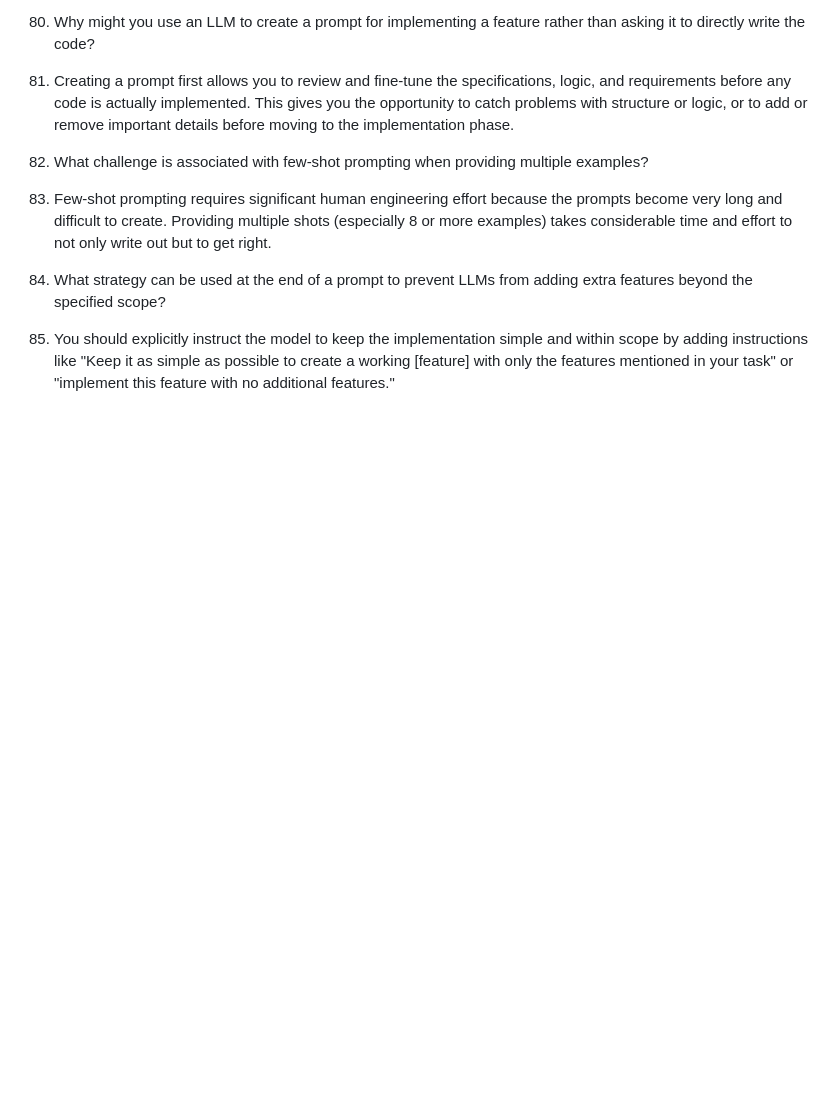
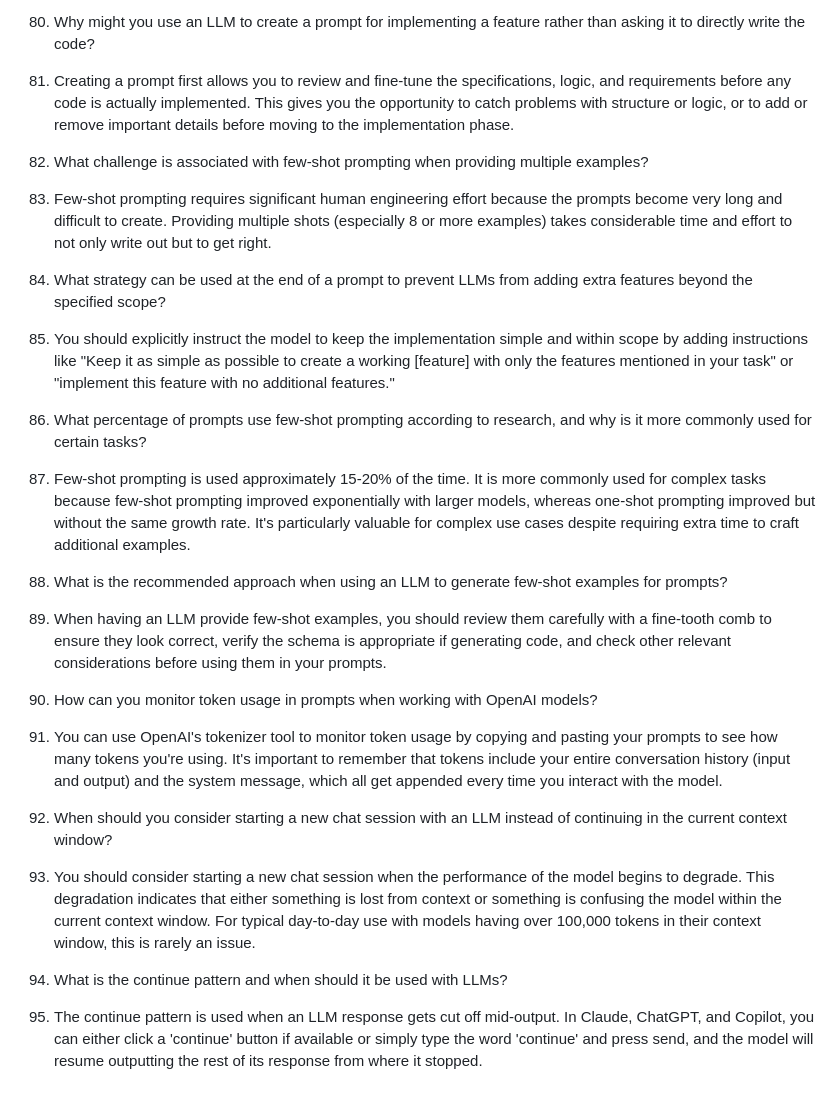
Before and after one commit to rahulkumarpahwa/practical-prompt-engineering-masterdotdev, a Markdown page: questions/questions.md, the part around the change. Rendered like a GitHub page; blank space fills up the shorter version.

Commit message:
L14 Completed

```diff
--- a/questions/questions.md
+++ b/questions/questions.md
@@ -188,3 +188,18 @@ Do not add any other features than I had listed.
 
 60. What strategy can be used at the end of a prompt to prevent LLMs from adding extra features beyond the specified scope?
 60. You should explicitly instruct the model to keep the implementation simple and within scope by adding instructions like "Keep it as simple as possible to create a working [feature] with only the features mentioned in your task" or "implement this feature with no additional features."
+
+61. What percentage of prompts use few-shot prompting according to research, and why is it more commonly used for certain tasks?
+61. Few-shot prompting is used approximately 15-20% of the time. It is more commonly used for complex tasks because few-shot prompting improved exponentially with larger models, whereas one-shot prompting improved but without the same growth rate. It's particularly valuable for complex use cases despite requiring extra time to craft additional examples.
+
+62. What is the recommended approach when using an LLM to generate few-shot examples for prompts?
+62. When having an LLM provide few-shot examples, you should review them carefully with a fine-tooth comb to ensure they look correct, verify the schema is appropriate if generating code, and check other relevant considerations before using them in your prompts.
+
+63. How can you monitor token usage in prompts when working with OpenAI models?
+63. You can use OpenAI's tokenizer tool to monitor token usage by copying and pasting your prompts to see how many tokens you're using. It's important to remember that tokens include your entire conversation history (input and output) and the system message, which all get appended every time you interact with the model.
+
+64. When should you consider starting a new chat session with an LLM instead of continuing in the current context window?
+64. You should consider starting a new chat session when the performance of the model begins to degrade. This degradation indicates that either something is lost from context or something is confusing the model within the current context window. For typical day-to-day use with models having over 100,000 tokens in their context window, this is rarely an issue.
+
+65. What is the continue pattern and when should it be used with LLMs?
+65. The continue pattern is used when an LLM response gets cut off mid-output. In Claude, ChatGPT, and Copilot, you can either click a 'continue' button if available or simply type the word 'continue' and press send, and the model will resume outputting the rest of its response from where it stopped.
```
